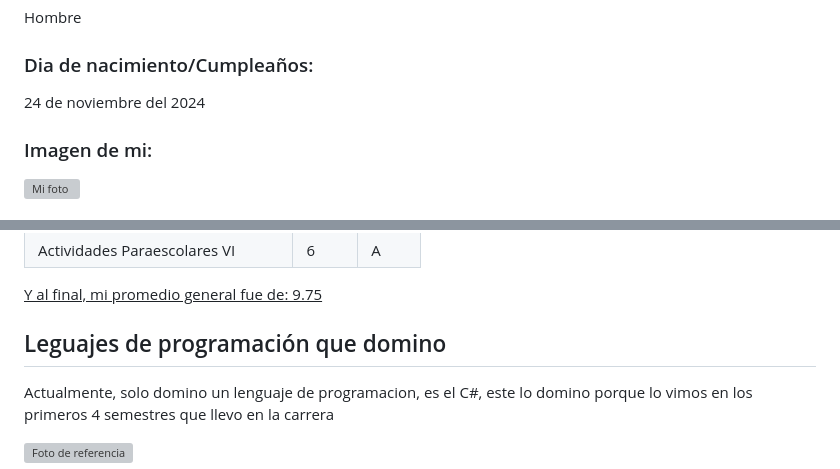
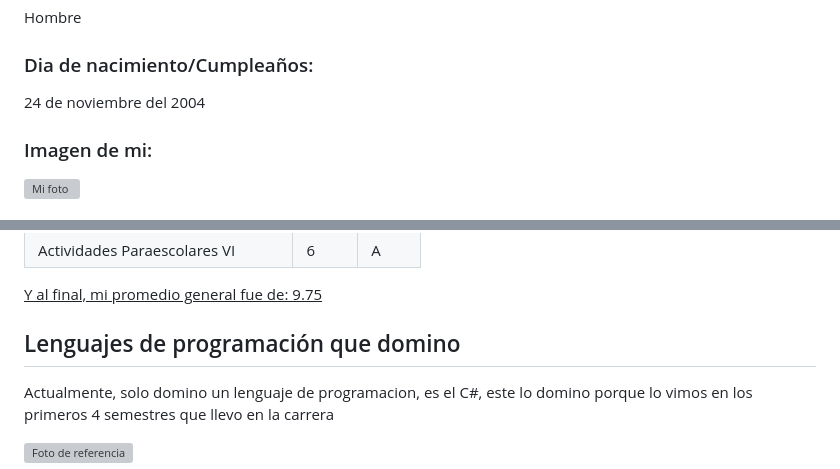
Before and after one commit to AlejandroMtz24/Portafolio-de-evidencias, a Markdown page: Parcial1/Presentacion.md, 2 parts joined by grey strips. GitHub-like rendering; grey boxes are pictures that could not be loaded.

Commit message:
Detallitos

```diff
--- a/Parcial1/Presentacion.md
+++ b/Parcial1/Presentacion.md
@@ -14,7 +14,7 @@ Alejandro Martinez Bernal
 Hombre
 
 ### Dia de nacimiento/Cumpleaños:
-24 de noviembre del 2024
+24 de noviembre del 2004
 
 ### Imagen de mi:
 ![Mi foto](https://scontent.xx.fbcdn.net/v/t1.15752-9/456108474_1185784159360824_6337459794094341420_n.jpg?stp=dst-jpg_p75x225&_nc_cat=103&ccb=1-7&_nc_sid=0024fc&_nc_eui2=AeFatOah3lpUF3QOE1OY7I-juDmRUePOnm64OZFR486ebum65UIoSNjIvguZco_1-_z44_9LqVSlgQWqsajsCOMl&_nc_ohc=eLffDg4lyz0Q7kNvgEimUph&_nc_ad=z-m&_nc_cid=0&_nc_ht=scontent.xx&oh=03_Q7cD1QE2bXQCViyaLodQ4cjl15PT0z5tXnhbNeIuh0gMfMVqaw&oe=66F88D2C)
@@ -313,7 +313,7 @@ Debibo a que aun no termino mi carrera y mi historia academico de universidad au
 
 <u>Y al final, mi promedio general fue de: 9.75</u>
 
-## Leguajes de programación que domino
+## Lenguajes de programación que domino
 
 Actualmente, solo domino un lenguaje de programacion, es el C#, este lo domino porque lo vimos en los primeros 4 semestres que llevo en la carrera
 
```
